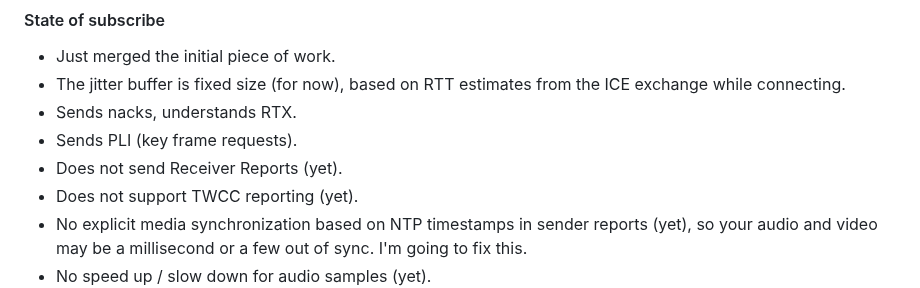
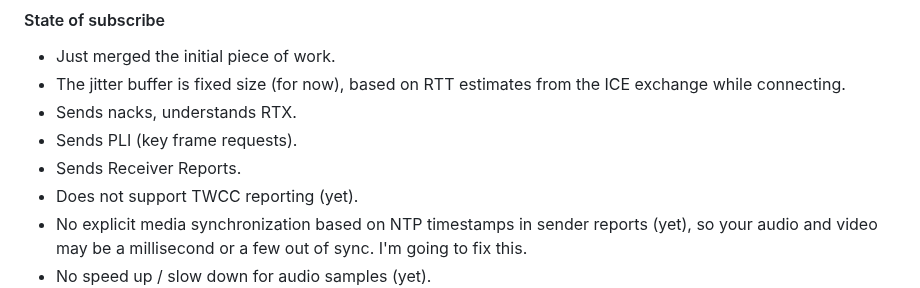
Before and after one commit to kmansoft/srtc, a Markdown page: README.md, the part around the change. Drawn GitHub-style.

```diff
--- a/README.md
+++ b/README.md
@@ -27,7 +27,7 @@ This is srtc, a "simple" WebRTC library (publish side is done and working quite
 - The jitter buffer is fixed size (for now), based on RTT estimates from the ICE exchange while connecting.
 - Sends nacks, understands RTX.
 - Sends PLI (key frame requests).
-- Does not send Receiver Reports (yet).
+- Sends Receiver Reports.
 - Does not support TWCC reporting (yet).
 - No explicit media synchronization based on NTP timestamps in sender reports (yet), so your audio and video may be a millisecond or a few out of sync. I'm going to fix this.
 - No speed up / slow down for audio samples (yet).
```
